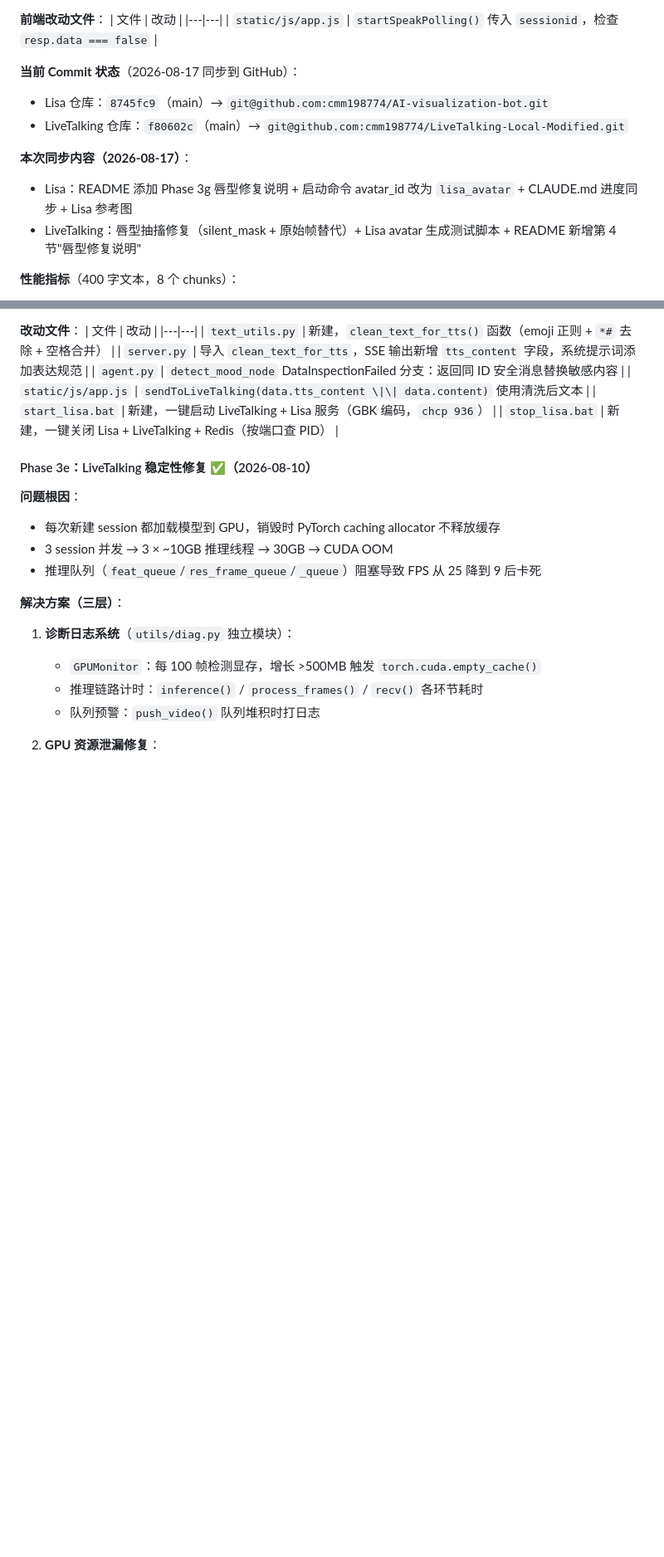
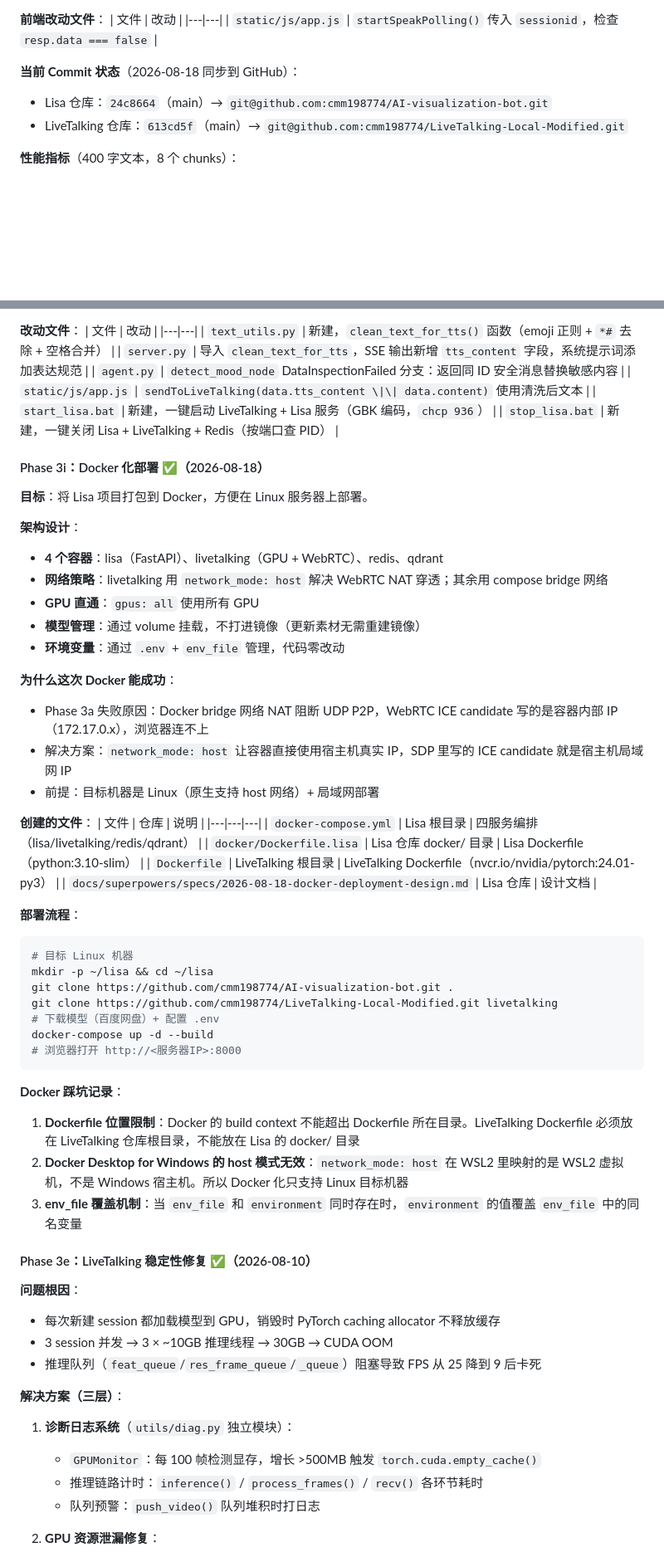
Before and after one commit to cmm198774/AI-visualization-bot, a Markdown page: CLAUDE.md, 2 parts joined by grey strips. Shown at 83% size. GitHub-like rendering; blank space fills up the shorter version.

````diff
--- a/CLAUDE.md
+++ b/CLAUDE.md
@@ -204,13 +204,9 @@
 |---|---|
 | `static/js/app.js` | `startSpeakPolling()` 传入 `sessionid`，检查 `resp.data === false` |
 
-**当前 Commit 状态**（2026-08-17 同步到 GitHub）：
-- Lisa 仓库：`8745fc9`（main）→ `git@github.com:cmm198774/AI-visualization-bot.git`
-- LiveTalking 仓库：`f80602c`（main）→ `git@github.com:cmm198774/LiveTalking-Local-Modified.git`
-
-**本次同步内容（2026-08-17）**：
-- Lisa：README 添加 Phase 3g 唇型修复说明 + 启动命令 avatar_id 改为 `lisa_avatar` + CLAUDE.md 进度同步 + Lisa 参考图
-- LiveTalking：唇型抽搐修复（silent_mask + 原始帧替代）+ Lisa avatar 生成测试脚本 + README 新增第 4 节"唇型修复说明"
+**当前 Commit 状态**（2026-08-18 同步到 GitHub）：
+- Lisa 仓库：`24c8664`（main）→ `git@github.com:cmm198774/AI-visualization-bot.git`
+- LiveTalking 仓库：`613cd5f`（main）→ `git@github.com:cmm198774/LiveTalking-Local-Modified.git`
 
 **性能指标**（400 字文本，8 个 chunks）：
 - 首帧延迟：~2s（之前 10+ 秒）
@@ -274,6 +270,46 @@
 | `static/js/app.js` | `sendToLiveTalking(data.tts_content \|\| data.content)` 使用清洗后文本 |
 | `start_lisa.bat` | 新建，一键启动 LiveTalking + Lisa 服务（GBK 编码，`chcp 936`） |
 | `stop_lisa.bat` | 新建，一键关闭 Lisa + LiveTalking + Redis（按端口查 PID） |
+
+#### Phase 3i：Docker 化部署 ✅（2026-08-18）
+
+**目标**：将 Lisa 项目打包到 Docker，方便在 Linux 服务器上部署。
+
+**架构设计**：
+- **4 个容器**：lisa（FastAPI）、livetalking（GPU + WebRTC）、redis、qdrant
+- **网络策略**：livetalking 用 `network_mode: host` 解决 WebRTC NAT 穿透；其余用 compose bridge 网络
+- **GPU 直通**：`gpus: all` 使用所有 GPU
+- **模型管理**：通过 volume 挂载，不打进镜像（更新素材无需重建镜像）
+- **环境变量**：通过 `.env` + `env_file` 管理，代码零改动
+
+**为什么这次 Docker 能成功**：
+- Phase 3a 失败原因：Docker bridge 网络 NAT 阻断 UDP P2P，WebRTC ICE candidate 写的是容器内部 IP（172.17.0.x），浏览器连不上
+- 解决方案：`network_mode: host` 让容器直接使用宿主机真实 IP，SDP 里写的 ICE candidate 就是宿主机局域网 IP
+- 前提：目标机器是 Linux（原生支持 host 网络）+ 局域网部署
+
+**创建的文件**：
+| 文件 | 仓库 | 说明 |
+|---|---|---|
+| `docker-compose.yml` | Lisa 根目录 | 四服务编排（lisa/livetalking/redis/qdrant） |
+| `docker/Dockerfile.lisa` | Lisa 仓库 docker/ 目录 | Lisa Dockerfile（python:3.10-slim） |
+| `Dockerfile` | LiveTalking 根目录 | LiveTalking Dockerfile（nvcr.io/nvidia/pytorch:24.01-py3） |
+| `docs/superpowers/specs/2026-08-18-docker-deployment-design.md` | Lisa 仓库 | 设计文档 |
+
+**部署流程**：
+```bash
+# 目标 Linux 机器
+mkdir -p ~/lisa && cd ~/lisa
+git clone https://github.com/cmm198774/AI-visualization-bot.git .
+git clone https://github.com/cmm198774/LiveTalking-Local-Modified.git livetalking
+# 下载模型（百度网盘）+ 配置 .env
+docker-compose up -d --build
+# 浏览器打开 http://<服务器IP>:8000
+```
+
+**Docker 踩坑记录**：
+1. **Dockerfile 位置限制**：Docker 的 build context 不能超出 Dockerfile 所在目录。LiveTalking Dockerfile 必须放在 LiveTalking 仓库根目录，不能放在 Lisa 的 docker/ 目录
+2. **Docker Desktop for Windows 的 host 模式无效**：`network_mode: host` 在 WSL2 里映射的是 WSL2 虚拟机，不是 Windows 宿主机。所以 Docker 化只支持 Linux 目标机器
+3. **env_file 覆盖机制**：当 `env_file` 和 `environment` 同时存在时，`environment` 的值覆盖 `env_file` 中的同名变量
 
 #### Phase 3e：LiveTalking 稳定性修复 ✅（2026-08-10）
 
````
Also changed, not shown: other parts of CLAUDE.md (+43 -6 lines).
